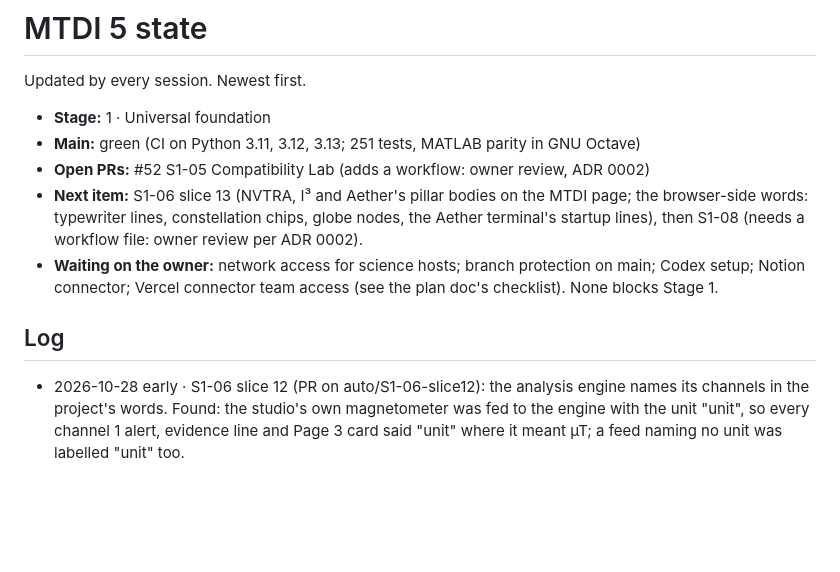
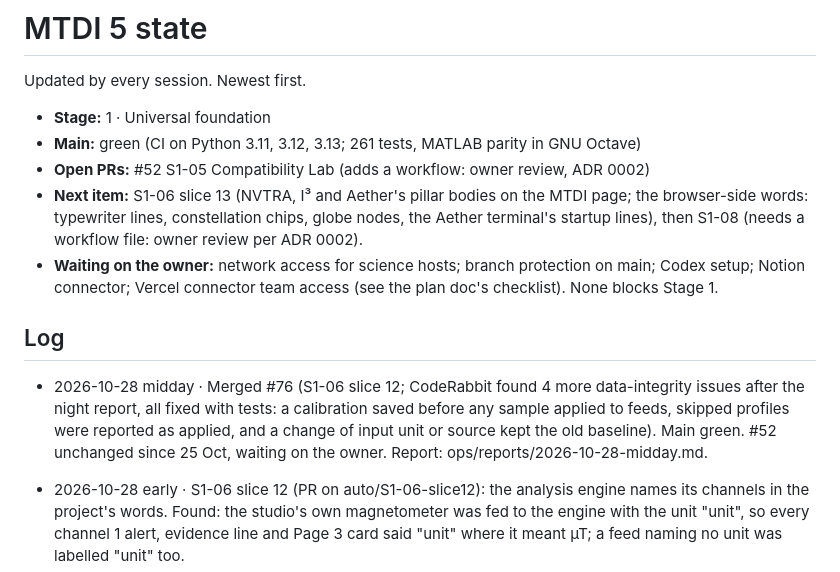
Before and after one commit to vxnishhhhh/mtdi-studio-, a Markdown page: ops/STATE.md, the part around the change. GitHub-like rendering; blank space fills up the shorter version.

```diff
--- a/ops/STATE.md
+++ b/ops/STATE.md
@@ -3,7 +3,7 @@
 Updated by every session. Newest first.
 
 * **Stage:** 1 · Universal foundation
-* **Main:** green (CI on Python 3.11, 3.12, 3.13; 251 tests, MATLAB parity in GNU Octave)
+* **Main:** green (CI on Python 3.11, 3.12, 3.13; 261 tests, MATLAB parity in GNU Octave)
 * **Open PRs:** #52 S1-05 Compatibility Lab (adds a workflow: owner review, ADR 0002)
 * **Next item:** S1-06 slice 13 (NVTRA, I³ and Aether's pillar bodies on the MTDI page; the browser-side words: typewriter lines, constellation chips, globe nodes, the Aether terminal's startup lines), then S1-08 (needs a workflow file: owner review per ADR 0002).
 * **Waiting on the owner:** network access for science hosts; branch protection on main;
@@ -12,6 +12,7 @@ Updated by every session. Newest first.
 
 ## Log
 
+* 2026-10-28 midday · Merged #76 (S1-06 slice 12; CodeRabbit found 4 more data-integrity issues after the night report, all fixed with tests: a calibration saved before any sample applied to feeds, skipped profiles were reported as applied, and a change of input unit or source kept the old baseline). Main green. #52 unchanged since 25 Oct, waiting on the owner. Report: ops/reports/2026-10-28-midday.md.
 * 2026-10-28 early · S1-06 slice 12 (PR on auto/S1-06-slice12): the analysis engine names its channels in the project's words. Found: the studio's own magnetometer was fed to the engine with the unit "unit", so every channel 1 alert, evidence line and Page 3 card said "unit" where it meant µT; a feed naming no unit was labelled "unit" too.
 * 2026-10-28 night · S1-06 slice 11 (#75, merged): Page 3, the I³ panels the runtime adds to Page 3, Settings and the MTDI pillars, the header tools, the NVTRA orb and the startup intro say what they are; the test now checks the served pages. Found: in demo mode the watermark over every page read "TEXT"; it now says the data is simulated.
 * 2026-10-27 late · S1-06 slice 10 (#74, merged): the MTDI page's landing, orbit, Validation Chamber and Environmental Intelligence say what they are; each pillar's line comes from mtdi.pillars. Found: the MTDI page's live cards crashed whenever channel 3 was a fed sweep; Page 2's bad-levels warning was still a placeholder.
```
Also changed, not shown: ops/reports/2026-10-28-midday.md (added, +41 -0 lines).
